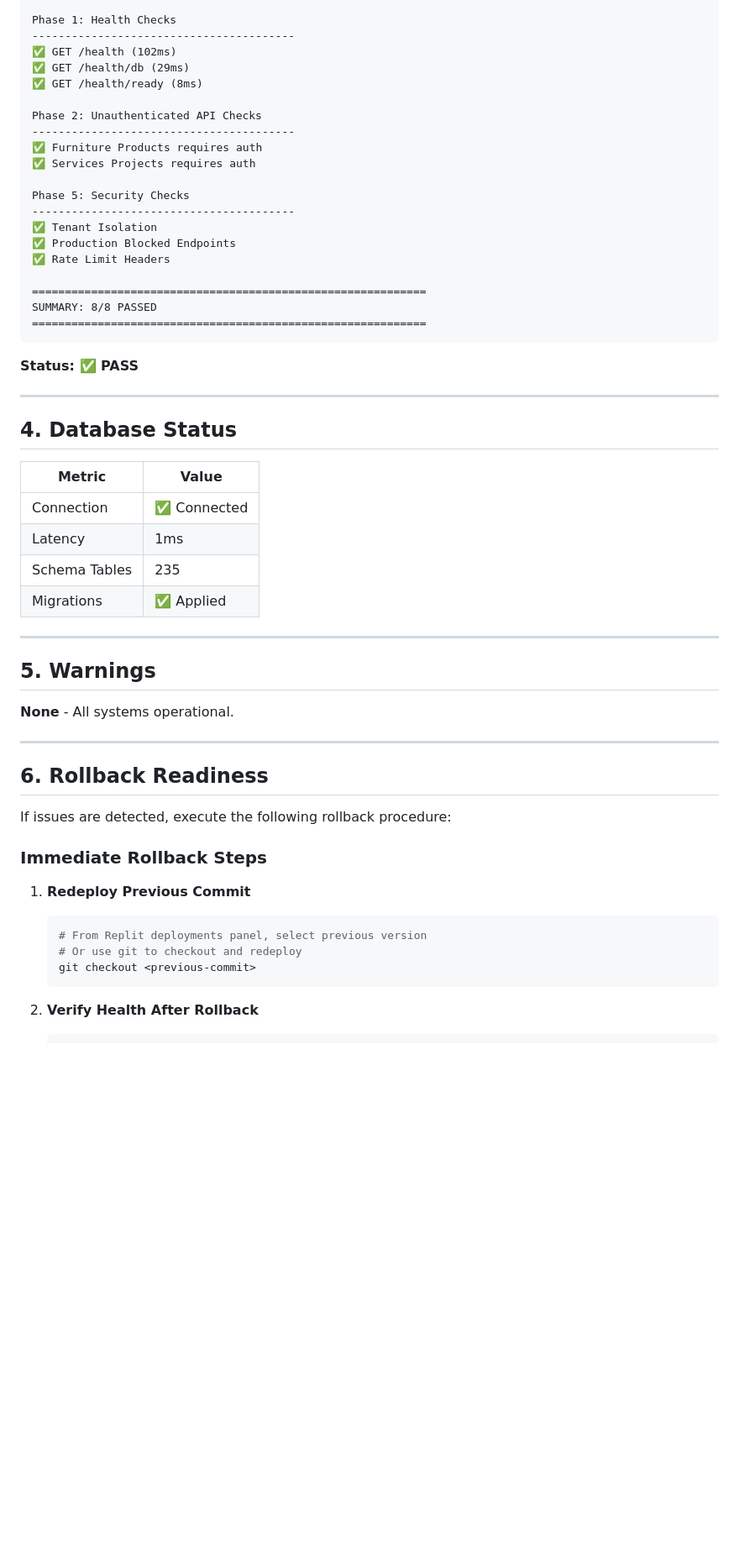
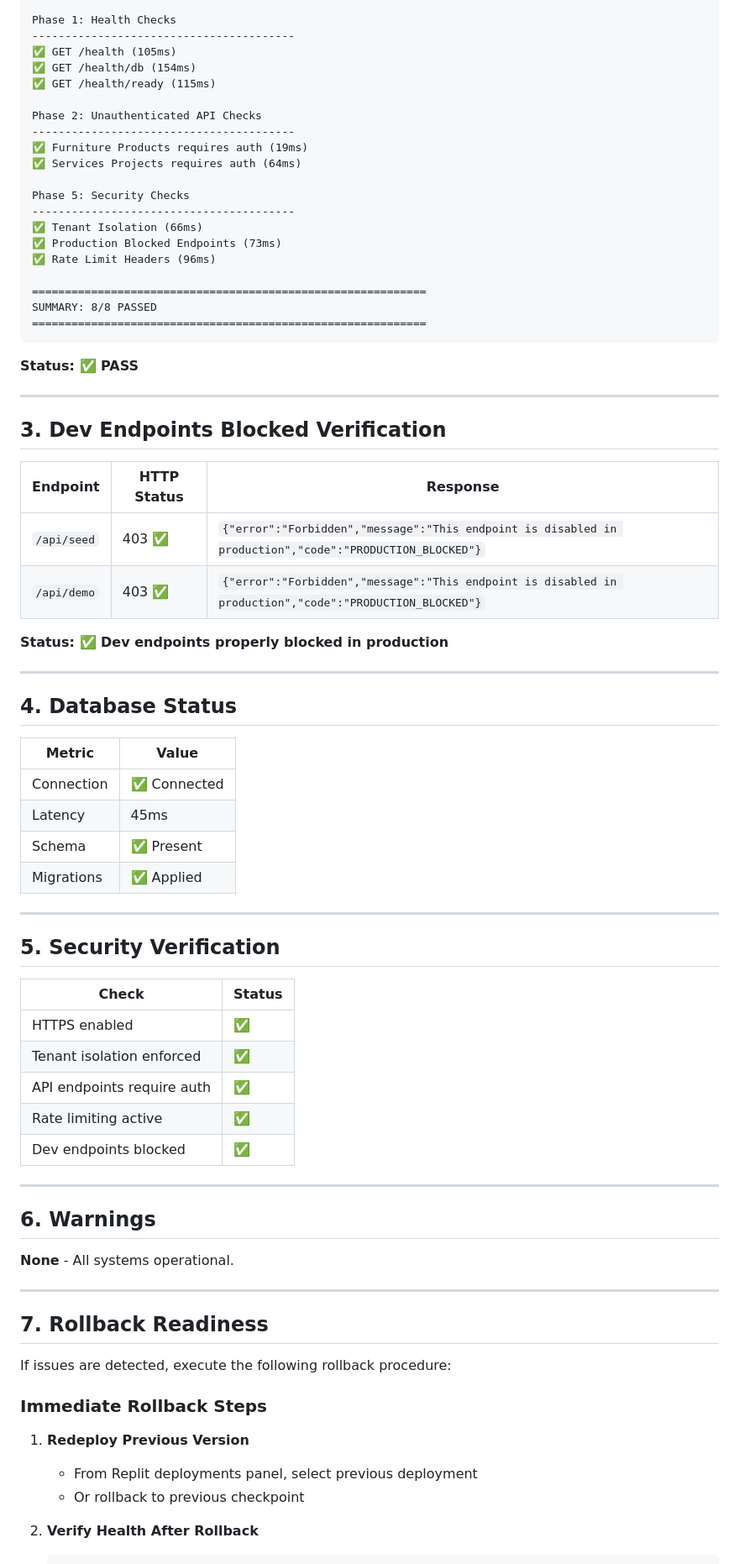
Before and after one commit to hiddenbraintechnologies-sys/Enterprise-Tenant-Manager, a Markdown page: POST_DEPLOY_REPORT.md, the part around one of its changes. Shown at 84% size. Rendered like a GitHub page; blank space fills up the shorter version.

````diff
--- a/POST_DEPLOY_REPORT.md
+++ b/POST_DEPLOY_REPORT.md
@@ -77,20 +54,20 @@ Time: 2026-01-10T10:32:53.923Z
 
 Phase 1: Health Checks
 ----------------------------------------
-✅ GET /health (102ms)
-✅ GET /health/db (29ms)
-✅ GET /health/ready (8ms)
+✅ GET /health (105ms)
+✅ GET /health/db (154ms)
+✅ GET /health/ready (115ms)
 
 Phase 2: Unauthenticated API Checks
 ----------------------------------------
-✅ Furniture Products requires auth
-✅ Services Projects requires auth
+✅ Furniture Products requires auth (19ms)
+✅ Services Projects requires auth (64ms)
 
 Phase 5: Security Checks
 ----------------------------------------
-✅ Tenant Isolation
-✅ Production Blocked Endpoints
-✅ Rate Limit Headers
+✅ Tenant Isolation (66ms)
+✅ Production Blocked Endpoints (73ms)
+✅ Rate Limit Headers (96ms)
 
 ============================================================
 SUMMARY: 8/8 PASSED
@@ -101,35 +78,55 @@ SUMMARY: 8/8 PASSED
 
 ---
 
+## 3. Dev Endpoints Blocked Verification
+
+| Endpoint | HTTP Status | Response |
+|----------|-------------|----------|
+| `/api/seed` | 403 ✅ | `{"error":"Forbidden","message":"This endpoint is disabled in production","code":"PRODUCTION_BLOCKED"}` |
+| `/api/demo` | 403 ✅ | `{"error":"Forbidden","message":"This endpoint is disabled in production","code":"PRODUCTION_BLOCKED"}` |
+
+**Status: ✅ Dev endpoints properly blocked in production**
+
+---
+
 ## 4. Database Status
 
 | Metric | Value |
 |--------|-------|
 | Connection | ✅ Connected |
-| Latency | 1ms |
-| Schema Tables | 235 |
+| Latency | 45ms |
+| Schema | ✅ Present |
 | Migrations | ✅ Applied |
 
 ---
 
-## 5. Warnings
+## 5. Security Verification
+
+| Check | Status |
+|-------|--------|
+| HTTPS enabled | ✅ |
+| Tenant isolation enforced | ✅ |
+| API endpoints require auth | ✅ |
+| Rate limiting active | ✅ |
+| Dev endpoints blocked | ✅ |
+
+---
+
+## 6. Warnings
 
 **None** - All systems operational.
 
 ---
 
-## 6. Rollback Readiness
+## 7. Rollback Readiness
 
 If issues are detected, execute the following rollback procedure:
 
 ### Immediate Rollback Steps
 
-1. **Redeploy Previous Commit**
-   ```bash
-   # From Replit deployments panel, select previous version
-   # Or use git to checkout and redeploy
-   git checkout <previous-commit>
-   ```
+1. **Redeploy Previous Version**
+   - From Replit deployments panel, select previous deployment
+   - Or rollback to previous checkpoint
 
 2. **Verify Health After Rollback**
    ```bash
````
Also changed, not shown: other parts of POST_DEPLOY_REPORT.md (+28 -57 lines).
